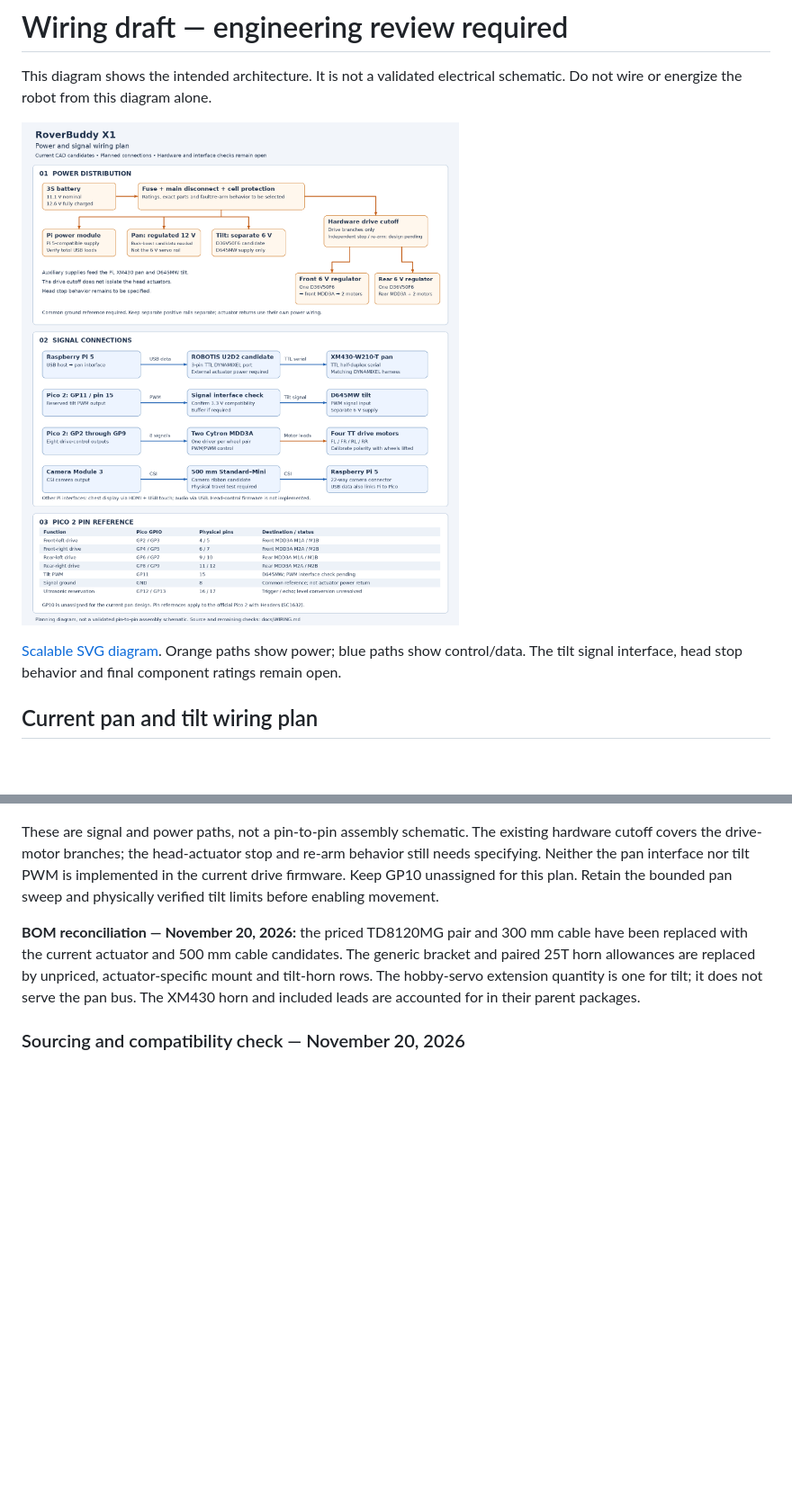
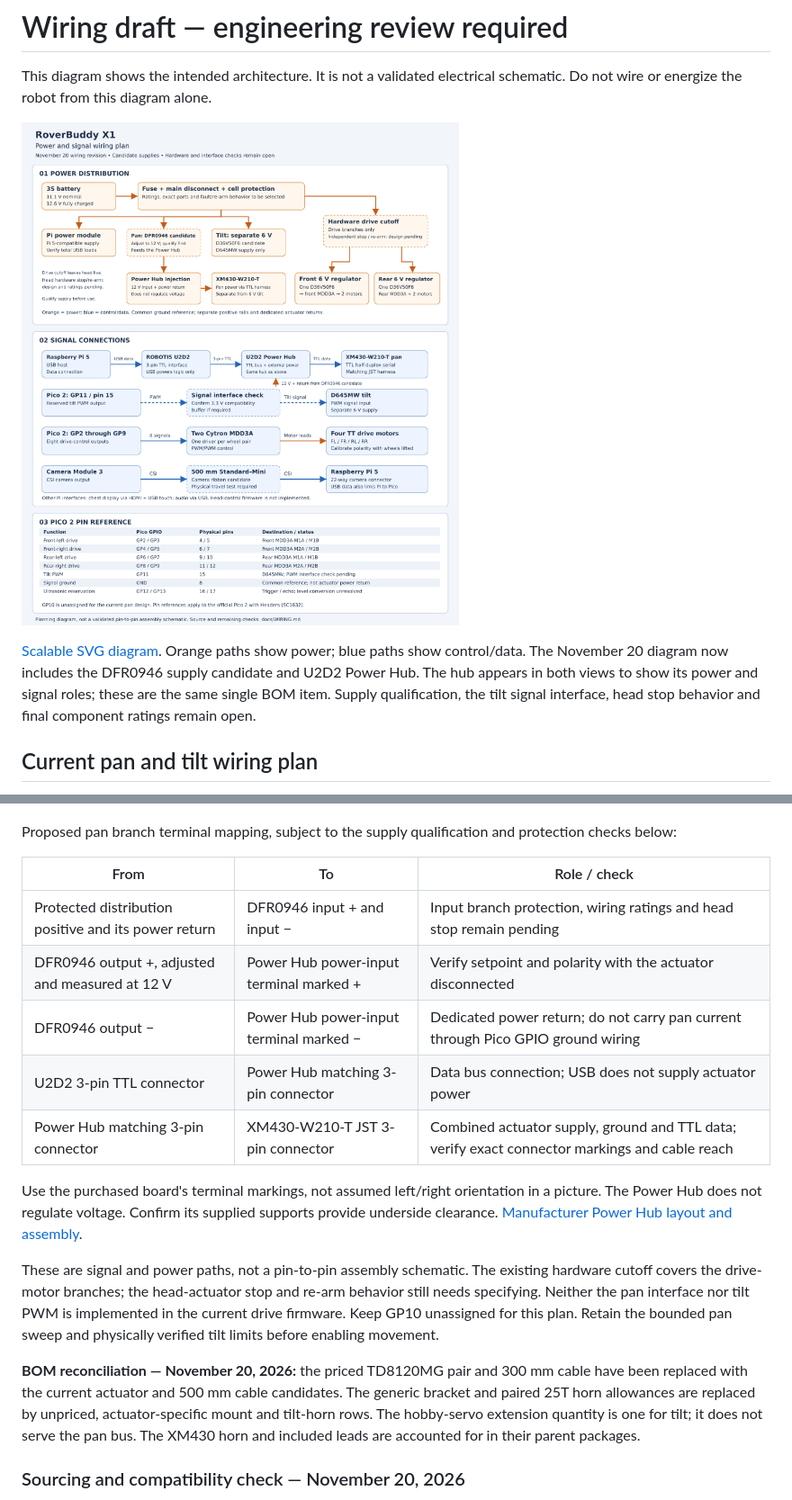
Before and after one commit to Umair-Coder124/RoverBuddy-X1-verified, a Markdown page: docs/WIRING.md, 2 parts joined by grey strips. Shown at 90% size. Drawn GitHub-style; pictures changed too: docs/images/wiring_draft.png; blank space fills up the shorter version.

````diff
--- a/docs/WIRING.md
+++ b/docs/WIRING.md
@@ -4,7 +4,7 @@ This diagram shows the intended architecture. It is not a validated electrical s
 
 ![RoverBuddy X1 power and signal wiring plan](images/wiring_draft.png)
 
-[Scalable SVG diagram](wiring_draft.svg). Orange paths show power; blue paths show control/data. The tilt signal interface, head stop behavior and final component ratings remain open.
+[Scalable SVG diagram](wiring_draft.svg). Orange paths show power; blue paths show control/data. The November 20 diagram now includes the DFR0946 supply candidate and U2D2 Power Hub. The hub appears in both views to show its power and signal roles; these are the same single BOM item. Supply qualification, the tilt signal interface, head stop behavior and final component ratings remain open.
 
 ## Current pan and tilt wiring plan
 
@@ -39,5 +41,17 @@ flowchart TD
     TILTREG --> TILT["D645MW supply input"]
 ```
+
+Proposed pan branch terminal mapping, subject to the supply qualification and protection checks below:
+
+| From | To | Role / check |
+|---|---|---|
+| Protected distribution positive and its power return | DFR0946 input + and input − | Input branch protection, wiring ratings and head stop remain pending |
+| DFR0946 output +, adjusted and measured at 12 V | Power Hub power-input terminal marked + | Verify setpoint and polarity with the actuator disconnected |
+| DFR0946 output − | Power Hub power-input terminal marked − | Dedicated power return; do not carry pan current through Pico GPIO ground wiring |
+| U2D2 3-pin TTL connector | Power Hub matching 3-pin connector | Data bus connection; USB does not supply actuator power |
+| Power Hub matching 3-pin connector | XM430-W210-T JST 3-pin connector | Combined actuator supply, ground and TTL data; verify exact connector markings and cable reach |
+
+Use the purchased board's terminal markings, not assumed left/right orientation in a picture. The Power Hub does not regulate voltage. Confirm its supplied supports provide underside clearance. [Manufacturer Power Hub layout and assembly](https://docs.robotis.com/docs/parts/interface/u2d2_power_hub/).
 
 These are signal and power paths, not a pin-to-pin assembly schematic. The existing hardware cutoff covers the drive-motor branches; the head-actuator stop and re-arm behavior still needs specifying. Neither the pan interface nor tilt PWM is implemented in the current drive firmware. Keep GP10 unassigned for this plan. Retain the bounded pan sweep and physically verified tilt limits before enabling movement.
 
````
Also changed, not shown: other parts of docs/WIRING.md (+4 -2 lines), README.md (+3 -2 lines), 1 other file.
